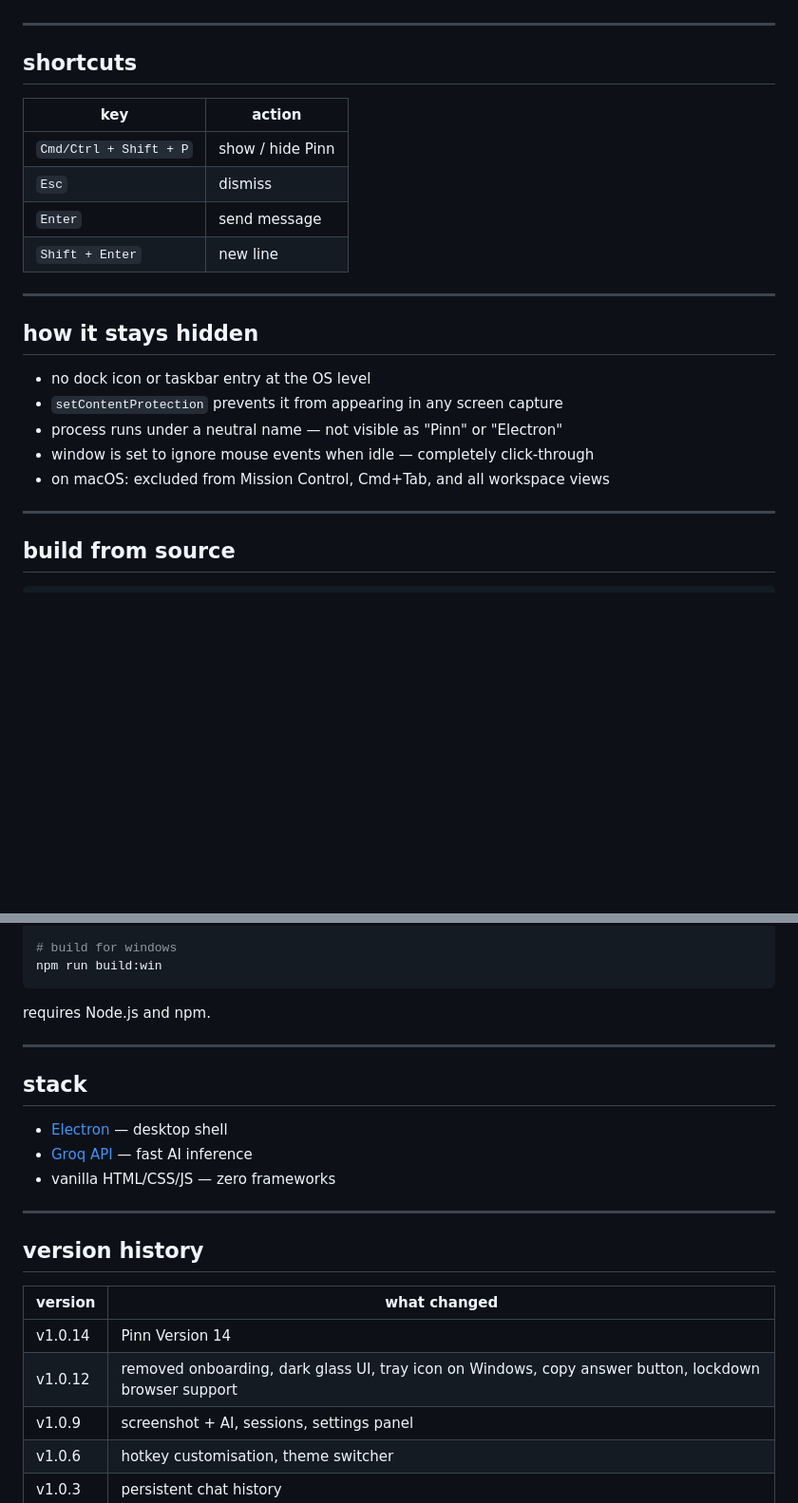
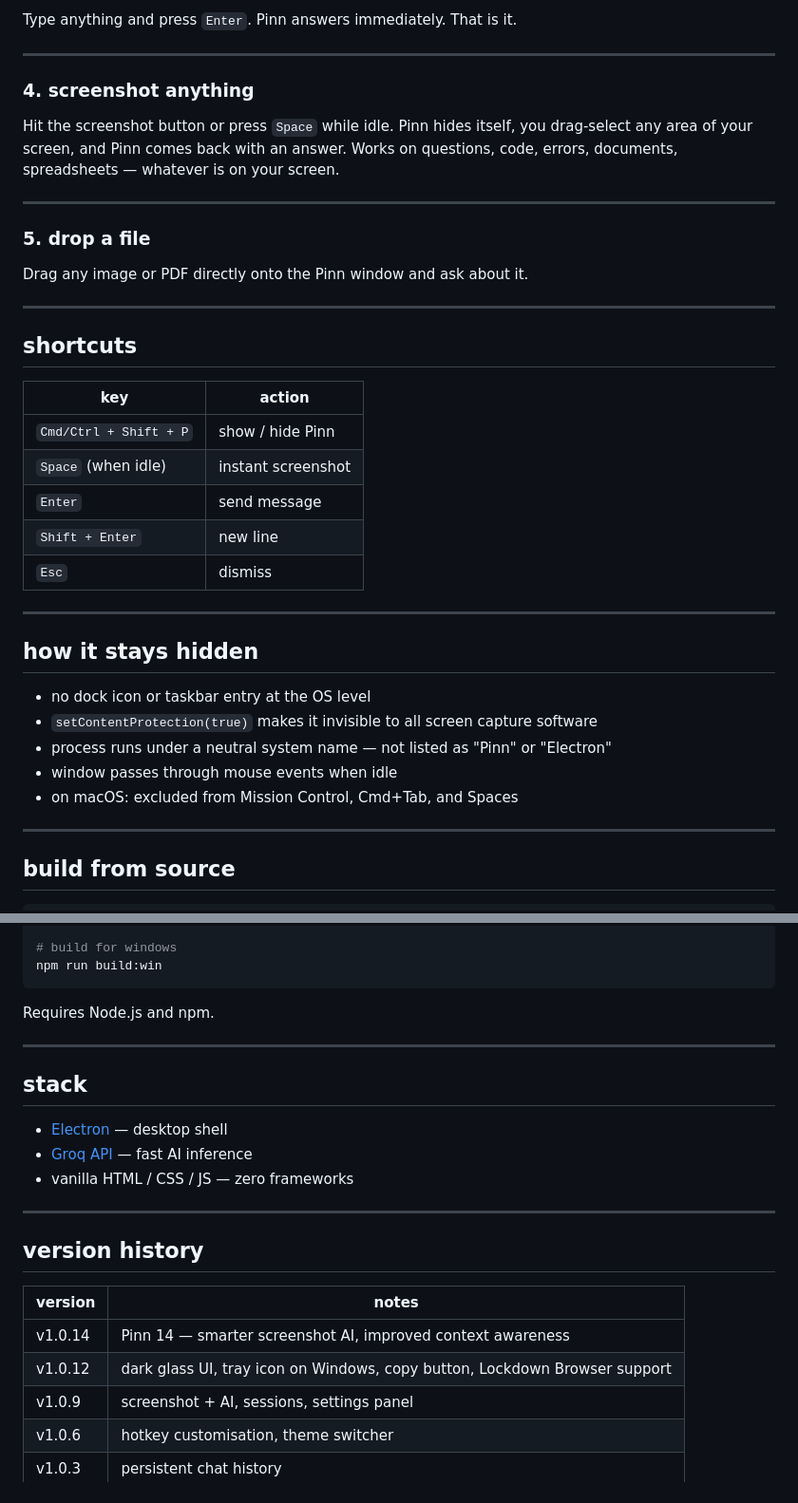
Before and after one commit to DrexSkills/Pinn, a Markdown page: README.md, 2 parts joined by grey strips. Shown at 95% size. Drawn GitHub-style; blank space fills up the shorter version.

````diff
--- a/README.md
+++ b/README.md
@@ -50,3 +71,16 @@ Pinn sits invisible on your desktop. Hit a shortcut from anywhere and a dark gla
+Type anything and press `Enter`. Pinn answers immediately. That is it.
+
+---
+
+### 4. screenshot anything
+
+Hit the screenshot button or press `Space` while idle. Pinn hides itself, you drag-select any area of your screen, and Pinn comes back with an answer. Works on questions, code, errors, documents, spreadsheets — whatever is on your screen.
+
+---
+
+### 5. drop a file
+
+Drag any image or PDF directly onto the Pinn window and ask about it.
 
 ---
 
@@ -55,19 +89,20 @@ Pinn sits invisible on your desktop. Hit a shortcut from anywhere and a dark gla
 | key | action |
 |---|---|
 | `Cmd/Ctrl + Shift + P` | show / hide Pinn |
-| `Esc` | dismiss |
+| `Space` (when idle) | instant screenshot |
 | `Enter` | send message |
 | `Shift + Enter` | new line |
+| `Esc` | dismiss |
 
 ---
 
 ## how it stays hidden
 
 - no dock icon or taskbar entry at the OS level
-- `setContentProtection` prevents it from appearing in any screen capture
-- process runs under a neutral name — not visible as "Pinn" or "Electron"
-- window is set to ignore mouse events when idle — completely click-through
-- on macOS: excluded from Mission Control, Cmd+Tab, and all workspace views
+- `setContentProtection(true)` makes it invisible to all screen capture software
+- process runs under a neutral system name — not listed as "Pinn" or "Electron"
+- window passes through mouse events when idle
+- on macOS: excluded from Mission Control, Cmd+Tab, and Spaces
 
 ---
 
@@ -88,7 +123,7 @@ npm run build:mac
 npm run build:win
 ```
 
-requires Node.js and npm.
+Requires Node.js and npm.
 
 ---
 
@@ -96,16 +131,16 @@ requires Node.js and npm.
 
 - [Electron](https://www.electronjs.org/) — desktop shell
 - [Groq API](https://groq.com/) — fast AI inference
-- vanilla HTML/CSS/JS — zero frameworks
+- vanilla HTML / CSS / JS — zero frameworks
 
 ---
 
 ## version history
 
-| version | what changed |
+| version | notes |
 |---|---|
-| v1.0.14 | Pinn Version 14 |
-| v1.0.12 | removed onboarding, dark glass UI, tray icon on Windows, copy answer button, lockdown browser support |
+| v1.0.14 | Pinn 14 — smarter screenshot AI, improved context awareness |
+| v1.0.12 | dark glass UI, tray icon on Windows, copy button, Lockdown Browser support |
 | v1.0.9 | screenshot + AI, sessions, settings panel |
 | v1.0.6 | hotkey customisation, theme switcher |
 | v1.0.3 | persistent chat history |
````
Also changed, not shown: other parts of README.md (+44 -23 lines).
